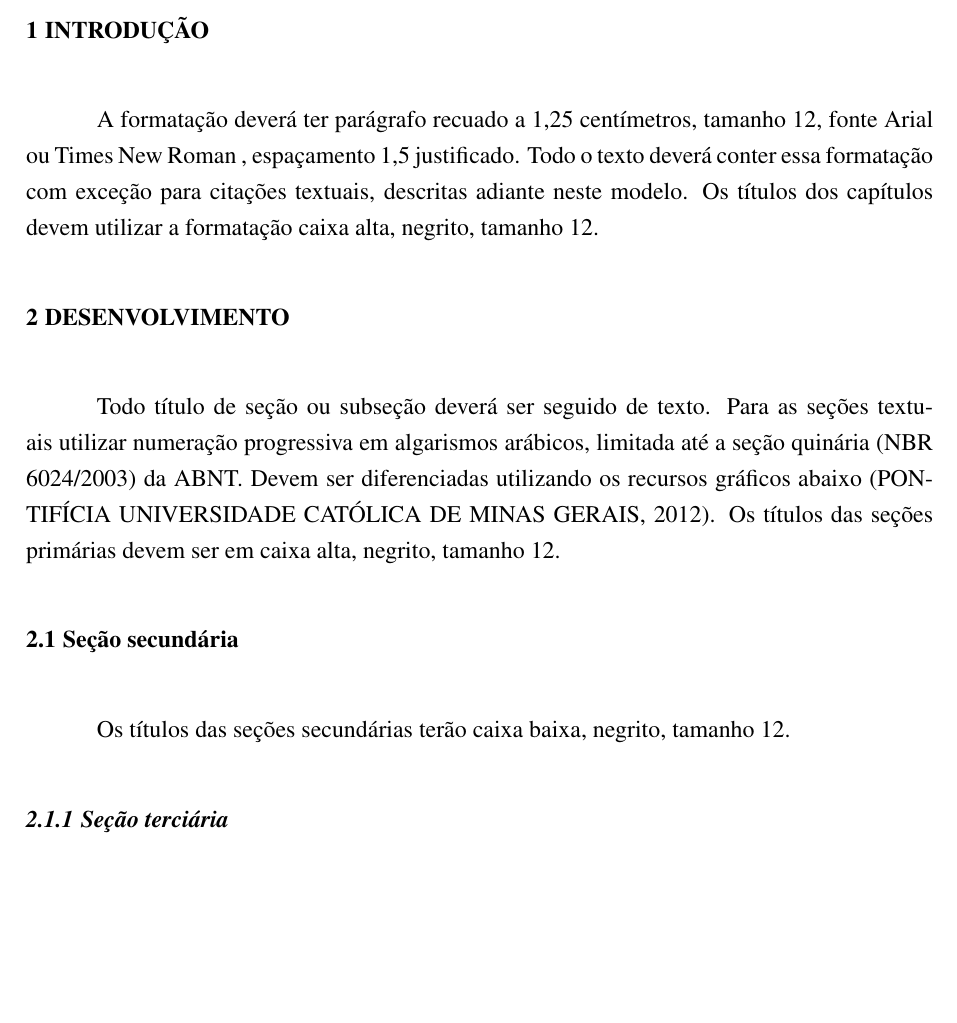
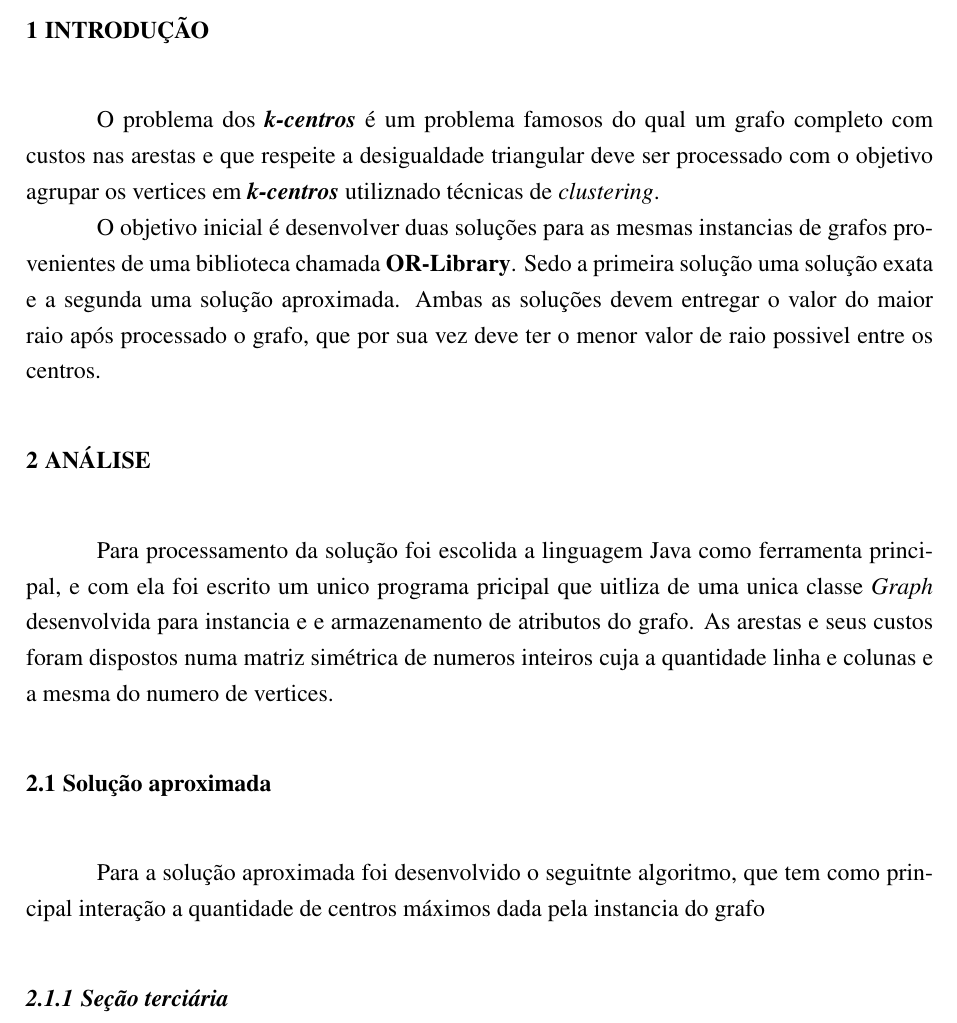
Before and after one commit to G4BR-13-L/tp-grafos-1, a LaTeX paper (Documentacao/tp-latex/principal.tex, which reads Documentacao/tp-latex/textos.tex): part of page 3 of 11, cut so that both start at the same text, the shorter picture padded with empty space. Compiled offline with pdfLaTeX.

Commit message:
Mai latex

```diff
--- a/Documentacao/tp-latex/textos.tex
+++ b/Documentacao/tp-latex/textos.tex
@@ -8,20 +8,30 @@
 %%%%%%%%%%%%%%%%%%%%%%%%%%%%%%%%%%%%%%%%%%%%%%%%%%%%%%%%%%%%%%%%%%%%%%%%%%%%%%%%%%%%%%%%%%%%%%%%%%%%%%%
 \section{\esp Introdução}
 
-A formatação deverá ter parágrafo recuado a 1,25 centímetros, tamanho 12, fonte Arial ou Times New Roman , espaçamento 1,5 justificado. Todo o texto deverá conter essa formatação com exceção para citações textuais,
-descritas adiante neste modelo. Os títulos dos capítulos devem utilizar a formatação caixa alta, negrito, tamanho 12.
+O problema dos \emph{\textbf{k-centros}} é um problema famosos do qual um grafo completo com custos nas arestas e que respeite a desigualdade triangular
+deve ser processado com o objetivo agrupar os vertices em \emph{\textbf{k-centros}}
+utiliznado técnicas de \emph{clustering}.
 
-\section{\esp Desenvolvimento}
+O objetivo inicial é desenvolver duas soluções para as
+mesmas instancias de grafos provenientes de uma biblioteca chamada \textbf{OR-Library}.
+Sedo a primeira solução uma solução exata e a segunda uma solução aproximada. Ambas as soluções
+devem entregar o valor do maior raio após
+processado o grafo, que por sua vez deve ter o menor valor de raio possivel entre os centros.
 
-Todo título de seção ou subseção deverá ser seguido de texto.
-Para as seções textuais utilizar numeração progressiva em algarismos arábicos, limitada até a seção quinária
-(NBR 6024/2003) da ABNT. Devem ser diferenciadas utilizando os recursos gráficos abaixo \cite{manualpuc}.
-Os títulos das seções primárias devem ser em caixa alta, negrito, tamanho 12.
+\section{\esp Análise}
 
-\subsection{\esp Seção secundária}
+	Para processamento da solução foi escolida a linguagem Java como ferramenta principal, e com ela
+	foi escrito um unico programa
+	pricipal que uitliza de uma unica classe \emph{Graph} desenvolvida para instancia e e
+	armazenamento de atributos do grafo.
+	As arestas e seus custos foram dispostos numa matriz simétrica de numeros
+	inteiros cuja a quantidade linha e colunas e a
+	mesma do numero de vertices.
 
-Os títulos das seções secundárias terão caixa baixa, negrito, tamanho 12.
+\subsection{\esp Solução aproximada}
 
+Para a solução aproximada foi desenvolvido o seguitnte algoritmo, que tem como principal
+interação a quantidade de centros máximos dada pela instancia do grafo
 \subsubsection{\esp Seção terciária}
 
 Caixa baixa, itálico, negrito, tamanho 12.
```
Also changed, not shown: Documentacao/tp-latex/principal.pdf, Documentacao/tp-latex/textos.tex (48 more changed lines), 5 other files. Lines whose indentation alone changed are shown as unchanged.
